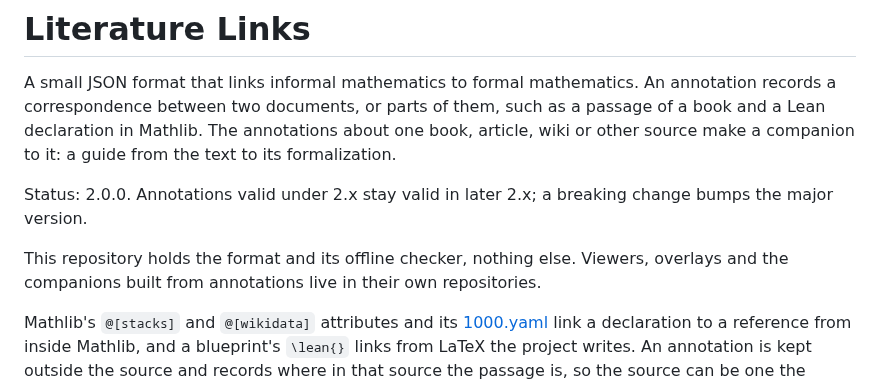
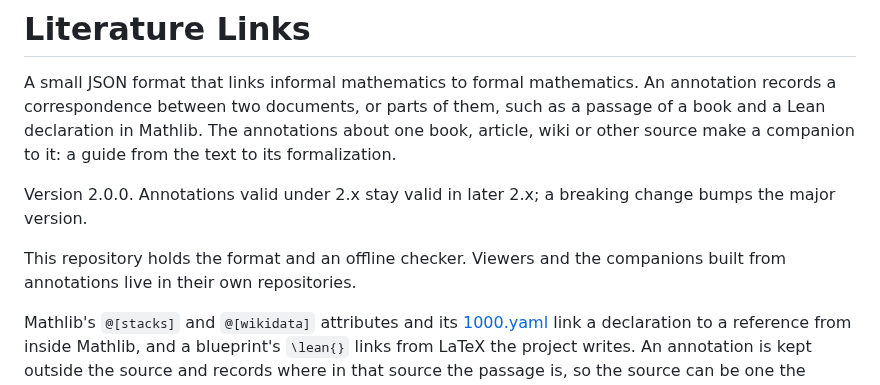
Before and after one commit to mathlib-initiative/literature-links, a Markdown page: README.md, the part around the change. Rendered like a GitHub page.

```diff
--- a/README.md
+++ b/README.md
@@ -6,11 +6,11 @@ such as a passage of a book and a Lean declaration in Mathlib. The annotations
 about one book, article, wiki or other source make a companion to it: a guide
 from the text to its formalization.
 
-Status: 2.0.0. Annotations valid under 2.x stay valid in later 2.x; a breaking
+Version 2.0.0. Annotations valid under 2.x stay valid in later 2.x; a breaking
 change bumps the major version.
 
-This repository holds the format and its offline checker, nothing else. Viewers,
-overlays and the companions built from annotations live in their own repositories.
+This repository holds the format and an offline checker. Viewers and the
+companions built from annotations live in their own repositories.
 
 Mathlib's `@[stacks]` and `@[wikidata]` attributes and its
 [1000.yaml](https://github.com/leanprover-community/mathlib4/blob/db584cd6d46c92f209a44c0f1c829460d327499d/docs/1000.yaml)
```
Also changed, not shown: docs/tools.md (+41 -46 lines).
